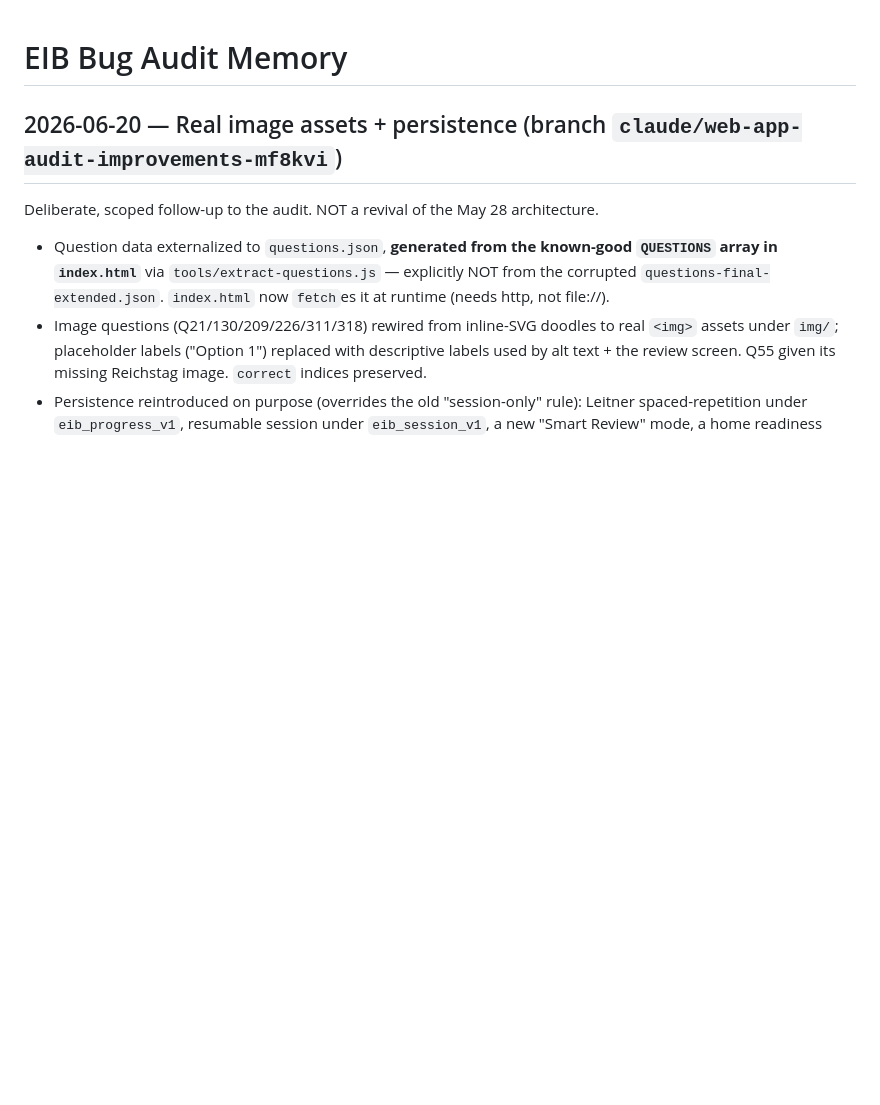
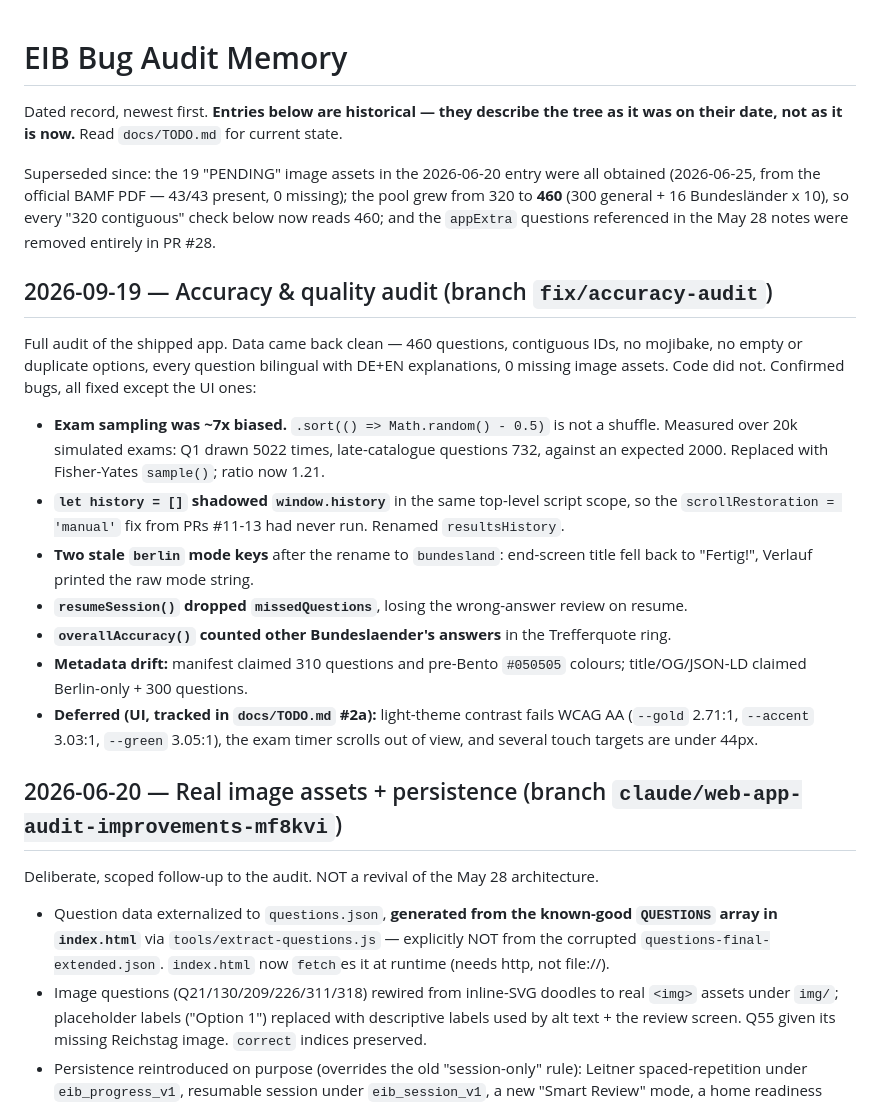
Before and after one commit to thelivinsine/eib-quiz, a Markdown page: docs/BUG_AUDIT_MEMORY.md, the part around the change. Rendered like a GitHub page; blank space fills up the shorter version.

```diff
--- a/docs/BUG_AUDIT_MEMORY.md
+++ b/docs/BUG_AUDIT_MEMORY.md
@@ -1,4 +1,35 @@
 # EIB Bug Audit Memory
+
+Dated record, newest first. **Entries below are historical — they describe the tree as it
+was on their date, not as it is now.** Read `docs/TODO.md` for current state.
+
+Superseded since: the 19 "PENDING" image assets in the 2026-06-20 entry were all obtained
+(2026-06-25, from the official BAMF PDF — 43/43 present, 0 missing); the pool grew from 320
+to **460** (300 general + 16 Bundesländer x 10), so every "320 contiguous" check below now
+reads 460; and the `appExtra` questions referenced in the May 28 notes were removed entirely
+in PR #28.
+
+## 2026-09-19 — Accuracy & quality audit (branch `fix/accuracy-audit`)
+
+Full audit of the shipped app. Data came back clean — 460 questions, contiguous IDs, no
+mojibake, no empty or duplicate options, every question bilingual with DE+EN explanations,
+0 missing image assets. Code did not. Confirmed bugs, all fixed except the UI ones:
+
+- **Exam sampling was ~7x biased.** `.sort(() => Math.random() - 0.5)` is not a shuffle.
+  Measured over 20k simulated exams: Q1 drawn 5022 times, late-catalogue questions 732,
+  against an expected 2000. Replaced with Fisher-Yates `sample()`; ratio now 1.21.
+- **`let history = []` shadowed `window.history`** in the same top-level script scope, so
+  the `scrollRestoration = 'manual'` fix from PRs #11-13 had never run. Renamed
+  `resultsHistory`.
+- **Two stale `berlin` mode keys** after the rename to `bundesland`: end-screen title fell
+  back to "Fertig!", Verlauf printed the raw mode string.
+- **`resumeSession()` dropped `missedQuestions`**, losing the wrong-answer review on resume.
+- **`overallAccuracy()` counted other Bundeslaender's answers** in the Trefferquote ring.
+- **Metadata drift:** manifest claimed 310 questions and pre-Bento `#050505` colours;
+  title/OG/JSON-LD claimed Berlin-only + 300 questions.
+- **Deferred (UI, tracked in `docs/TODO.md` #2a):** light-theme contrast fails WCAG AA
+  (`--gold` 2.71:1, `--accent` 3.03:1, `--green` 3.05:1), the exam timer scrolls out of
+  view, and several touch targets are under 44px.
 
 ## 2026-06-20 — Real image assets + persistence (branch `claude/web-app-audit-improvements-mf8kvi`)
 
```
Also changed, not shown: CLAUDE.md (+19 -0 lines), docs/TODO.md (+3 -2 lines).
